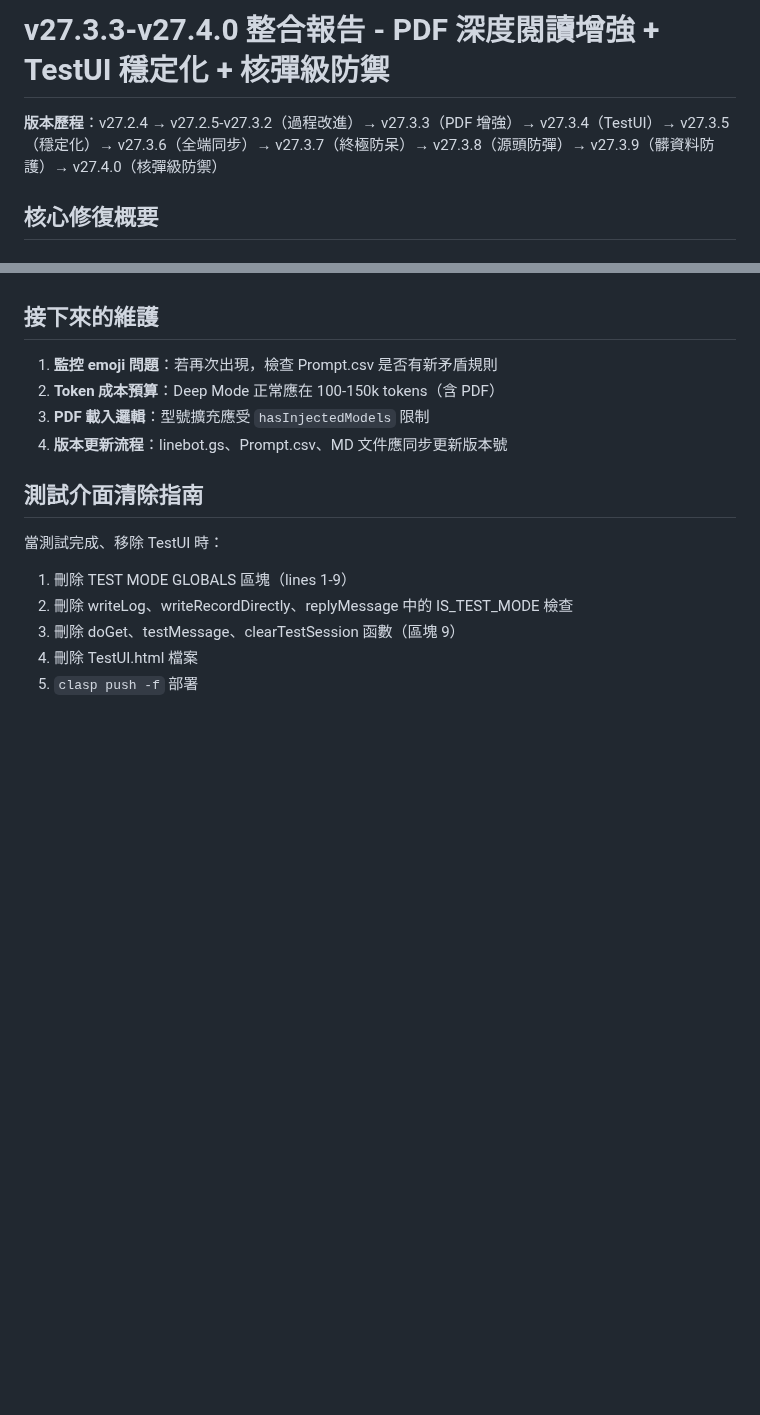
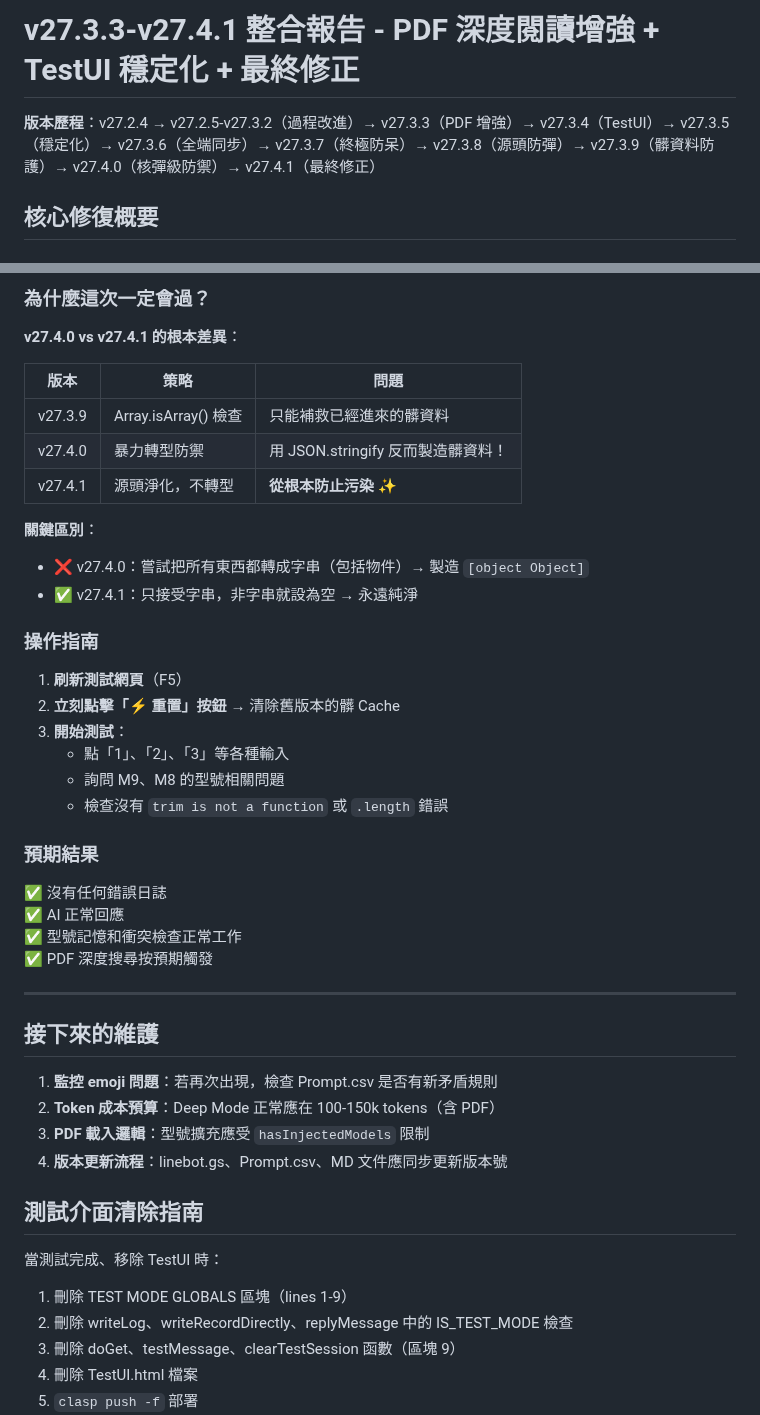
Before and after one commit to FlySamTW/monitor-linebot, a Markdown page: v27.3.3_INTEGRATION.md, 2 parts joined by grey strips. Drawn GitHub-style; blank space fills up the shorter version.

```diff
--- a/v27.3.3_INTEGRATION.md
+++ b/v27.3.3_INTEGRATION.md
@@ -1,6 +1,6 @@
-# v27.3.3-v27.4.0 整合報告 - PDF 深度閱讀增強 + TestUI 穩定化 + 核彈級防禦
+# v27.3.3-v27.4.1 整合報告 - PDF 深度閱讀增強 + TestUI 穩定化 + 最終修正
 
-**版本歷程**：v27.2.4 → v27.2.5-v27.3.2（過程改進）→ v27.3.3（PDF 增強）→ v27.3.4（TestUI）→ v27.3.5（穩定化）→ v27.3.6（全端同步）→ v27.3.7（終極防呆）→ v27.3.8（源頭防彈）→ v27.3.9（髒資料防護）→ v27.4.0（核彈級防禦）
+**版本歷程**：v27.2.4 → v27.2.5-v27.3.2（過程改進）→ v27.3.3（PDF 增強）→ v27.3.4（TestUI）→ v27.3.5（穩定化）→ v27.3.6（全端同步）→ v27.3.7（終極防呆）→ v27.3.8（源頭防彈）→ v27.3.9（髒資料防護）→ v27.4.0（核彈級防禦）→ v27.4.1（最終修正）
 
 ## 核心修復概要
 
@@ -376,3 +449,35 @@ function handleMessage(userMessage, userId, replyToken, contextId, messageId) {
+### 為什麼這次一定會過？
+
+**v27.4.0 vs v27.4.1 的根本差異**：
+
+| 版本 | 策略 | 問題 |
+|------|------|------|
+| v27.3.9 | Array.isArray() 檢查 | 只能補救已經進來的髒資料 |
+| v27.4.0 | 暴力轉型防禦 | 用 JSON.stringify 反而製造髒資料！ |
+| v27.4.1 | 源頭淨化，不轉型 | **從根本防止污染** ✨ |
+
+**關鍵區別**：
+- ❌ v27.4.0：嘗試把所有東西都轉成字串（包括物件）→ 製造 `[object Object]`
+- ✅ v27.4.1：只接受字串，非字串就設為空 → 永遠純淨
+
+### 操作指南
+
+1. **刷新測試網頁**（F5）
+2. **立刻點擊「⚡️ 重置」按鈕** → 清除舊版本的髒 Cache
+3. **開始測試**：
+   - 點「1」、「2」、「3」等各種輸入
+   - 詢問 M9、M8 的型號相關問題
+   - 檢查沒有 `trim is not a function` 或 `.length` 錯誤
+
+### 預期結果
+
+✅ 沒有任何錯誤日誌
+✅ AI 正常回應
+✅ 型號記憶和衝突檢查正常工作
+✅ PDF 深度搜尋按預期觸發
+
+---
+
 ## 接下來的維護
 
 1. **監控 emoji 問題**：若再次出現，檢查 Prompt.csv 是否有新矛盾規則
```
Also changed, not shown: other parts of v27.3.3_INTEGRATION.md (+73 -0 lines), 程式編寫開發及功能手冊.md (+1 -1 lines).
